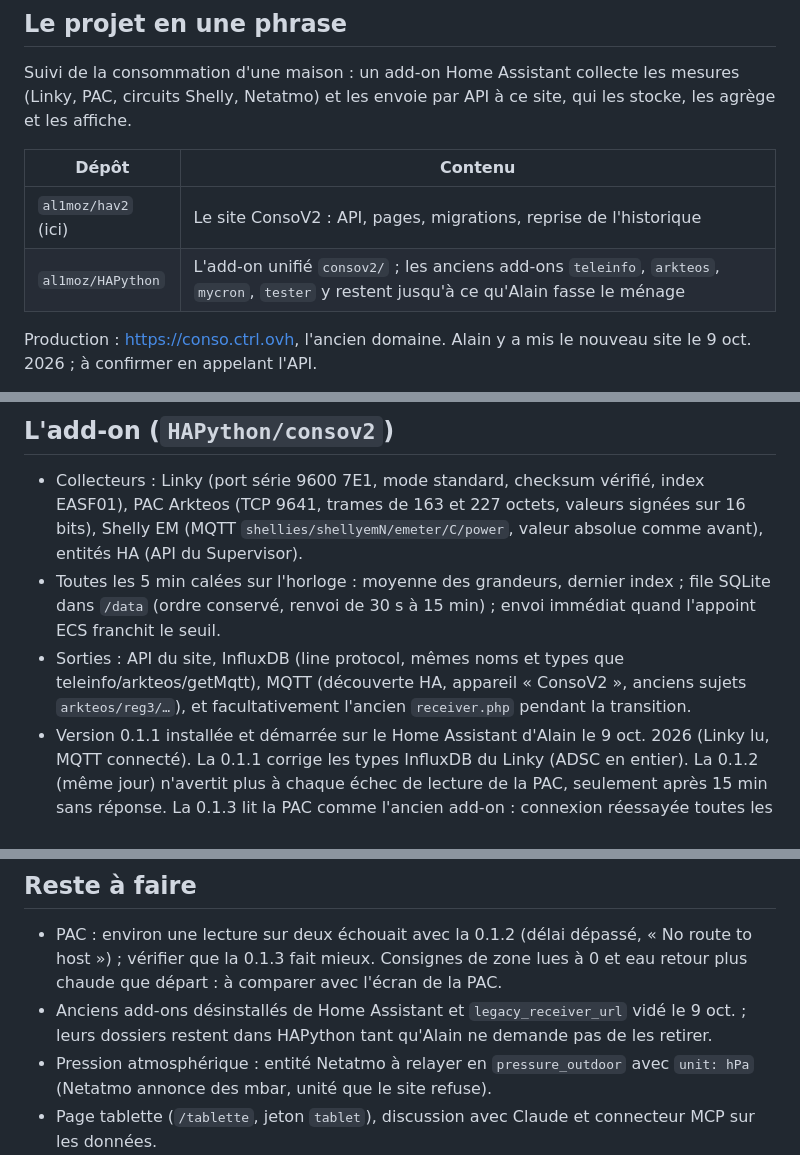
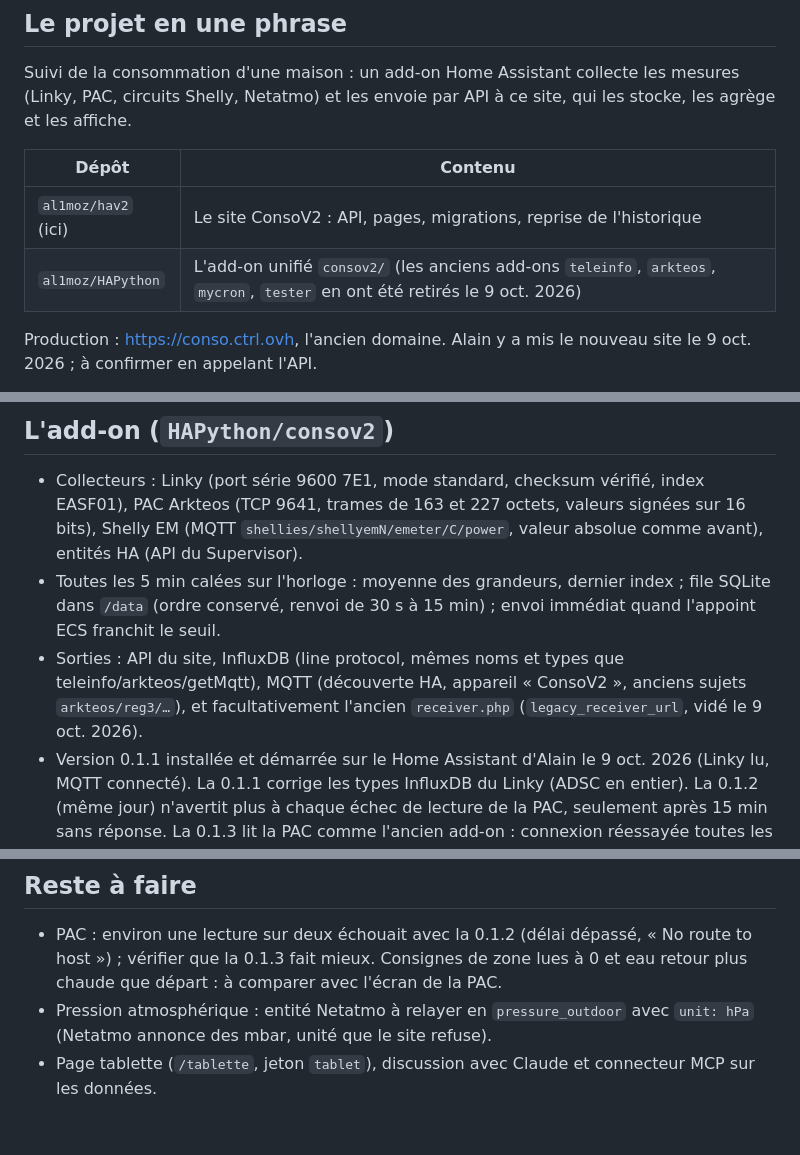
Before and after one commit to al1moz/hav2, a Markdown page: CLAUDE.md, 3 parts joined by grey strips. Drawn GitHub-style; blank space fills up the shorter version.

Commit message:
CLAUDE.md : anciens add-ons retirés de HAPython
Co-Authored-By: Claude Opus 5.5 (1M context) <noreply@anthropic.com>
Claude-Session: https://claude.ai/code/session_018dzjRFLEArpgugsLSWUJkh

```diff
--- a/CLAUDE.md
+++ b/CLAUDE.md
@@ -9,7 +9,7 @@ Suivi de la consommation d'une maison : un add-on Home Assistant collecte les me
 | Dépôt | Contenu |
 |---|---|
 | `al1moz/hav2` (ici) | Le site ConsoV2 : API, pages, migrations, reprise de l'historique |
-| `al1moz/HAPython` | L'add-on unifié `consov2/` ; les anciens add-ons `teleinfo`, `arkteos`, `mycron`, `tester` y restent jusqu'à ce qu'Alain fasse le ménage |
+| `al1moz/HAPython` | L'add-on unifié `consov2/` (les anciens add-ons `teleinfo`, `arkteos`, `mycron`, `tester` en ont été retirés le 9 oct. 2026) |
 
 Production : https://conso.ctrl.ovh, l'ancien domaine. Alain y a mis le nouveau site le 9 oct. 2026 ; à confirmer en appelant l'API.
 
@@ -69,7 +69,7 @@ Pour lire le site depuis un fil Claude : un seul jeton de portée `read`, rangé
 
 - Collecteurs : Linky (port série 9600 7E1, mode standard, checksum vérifié, index EASF01), PAC Arkteos (TCP 9641, trames de 163 et 227 octets, valeurs signées sur 16 bits), Shelly EM (MQTT `shellies/shellyemN/emeter/C/power`, valeur absolue comme avant), entités HA (API du Supervisor).
 - Toutes les 5 min calées sur l'horloge : moyenne des grandeurs, dernier index ; file SQLite dans `/data` (ordre conservé, renvoi de 30 s à 15 min) ; envoi immédiat quand l'appoint ECS franchit le seuil.
-- Sorties : API du site, InfluxDB (line protocol, mêmes noms et types que teleinfo/arkteos/getMqtt), MQTT (découverte HA, appareil « ConsoV2 », anciens sujets `arkteos/reg3/…`), et facultativement l'ancien `receiver.php` pendant la transition.
+- Sorties : API du site, InfluxDB (line protocol, mêmes noms et types que teleinfo/arkteos/getMqtt), MQTT (découverte HA, appareil « ConsoV2 », anciens sujets `arkteos/reg3/…`), et facultativement l'ancien `receiver.php` (`legacy_receiver_url`, vidé le 9 oct. 2026).
 - Version 0.1.1 installée et démarrée sur le Home Assistant d'Alain le 9 oct. 2026 (Linky lu, MQTT connecté). La 0.1.1 corrige les types InfluxDB du Linky (ADSC en entier). La 0.1.2 (même jour) n'avertit plus à chaque échec de lecture de la PAC, seulement après 15 min sans réponse. La 0.1.3 lit la PAC comme l'ancien add-on : connexion réessayée toutes les 5 s pendant `timeout_seconds` (120 s), une lecture toutes les 300 s calée sur les envois (Alain doit mettre `interval_seconds: 300` dans sa configuration, l'ancienne valeur 60 n'est pas remplacée).
 - Le 9 oct. au soir, les 28 mesures arrivent sur conso.ctrl.ovh, dont la sonde de l'étage (module mezzanine : `temp_upstairs`, `humidity_upstairs`). Les premières mesures Netatmo, arrivées sous des codes inversés (`living_temp`…), ont été rattachées par `sql/005_netatmo_codes.sql`.
 - Tests : `python3 -m unittest discover -s consov2/tests` dans HAPython.
@@ -84,7 +84,6 @@ Pour lire le site depuis un fil Claude : un seul jeton de portée `read`, rangé
 ## Reste à faire
 
 - PAC : environ une lecture sur deux échouait avec la 0.1.2 (délai dépassé, « No route to host ») ; vérifier que la 0.1.3 fait mieux. Consignes de zone lues à 0 et eau retour plus chaude que départ : à comparer avec l'écran de la PAC.
-- Anciens add-ons désinstallés de Home Assistant et `legacy_receiver_url` vidé le 9 oct. ; leurs dossiers restent dans HAPython tant qu'Alain ne demande pas de les retirer.
 - Pression atmosphérique : entité Netatmo à relayer en `pressure_outdoor` avec `unit: hPa` (Netatmo annonce des mbar, unité que le site refuse).
 - Page tablette (`/tablette`, jeton `tablet`), discussion avec Claude et connecteur MCP sur les données.
 
```
